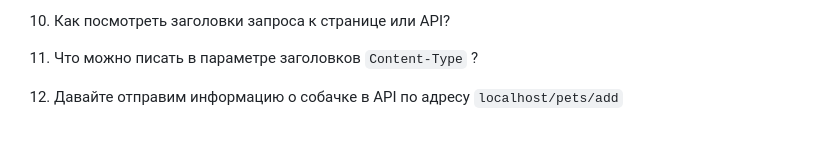
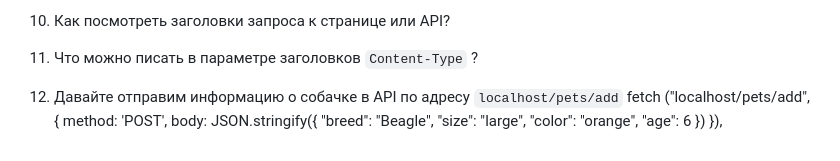
Before and after one commit to Aida1005/week19-JS, a Markdown page: README.md, the part around the change. Drawn GitHub-style.

```diff
--- a/README.md
+++ b/README.md
@@ -50,3 +50,12 @@ REST (Representational State Transfer) — это способ создания
 
 11. Что можно писать в параметре заголовков `Content-Type` ?
 12. Давайте отправим информацию о собачке в API по адресу `localhost/pets/add`
+fetch ("localhost/pets/add", {
+    method: 'POST',
+    body: JSON.stringify({
+      "breed": "Beagle",
+		  "size": "large",
+		  "color": "orange",
+		  "age": 6
+      })
+    }),
```
